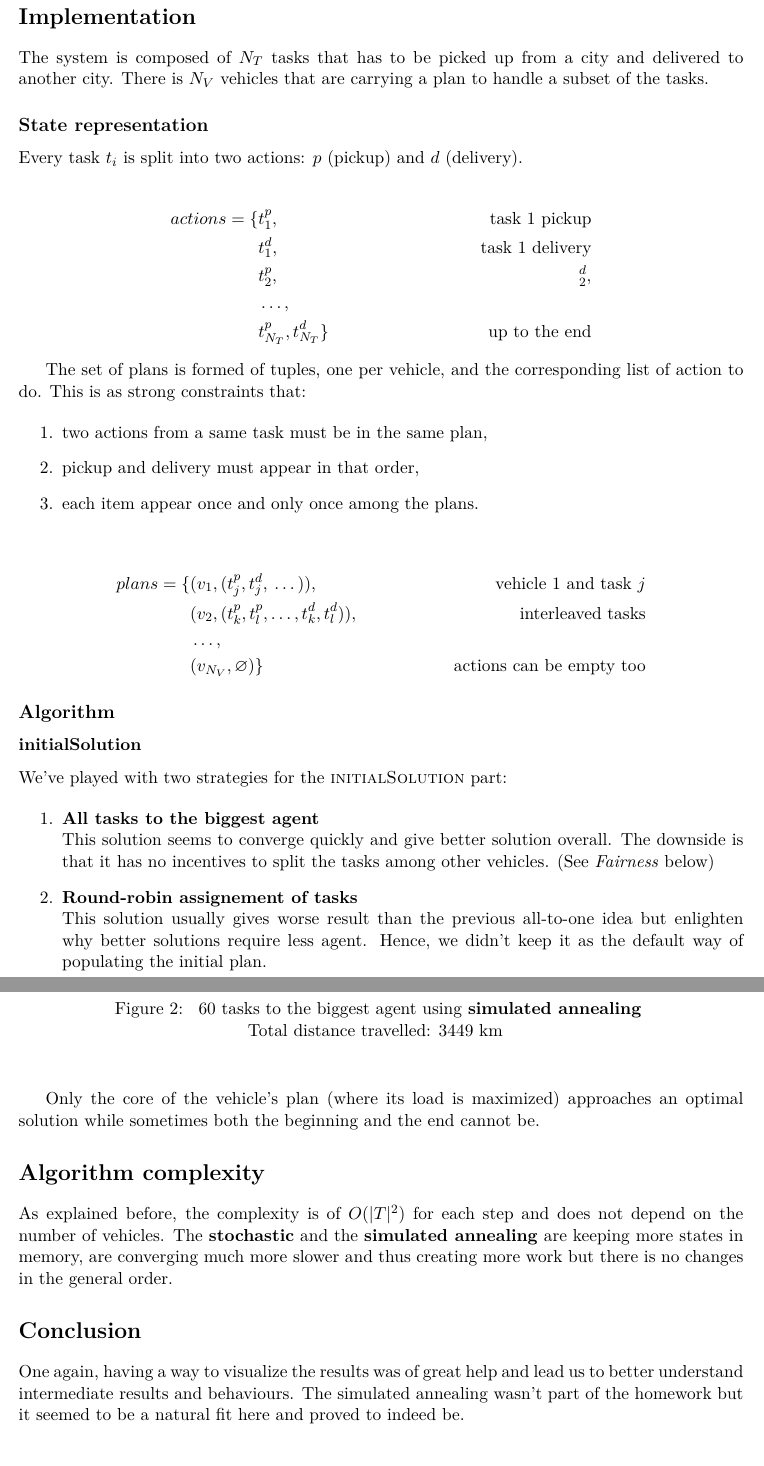
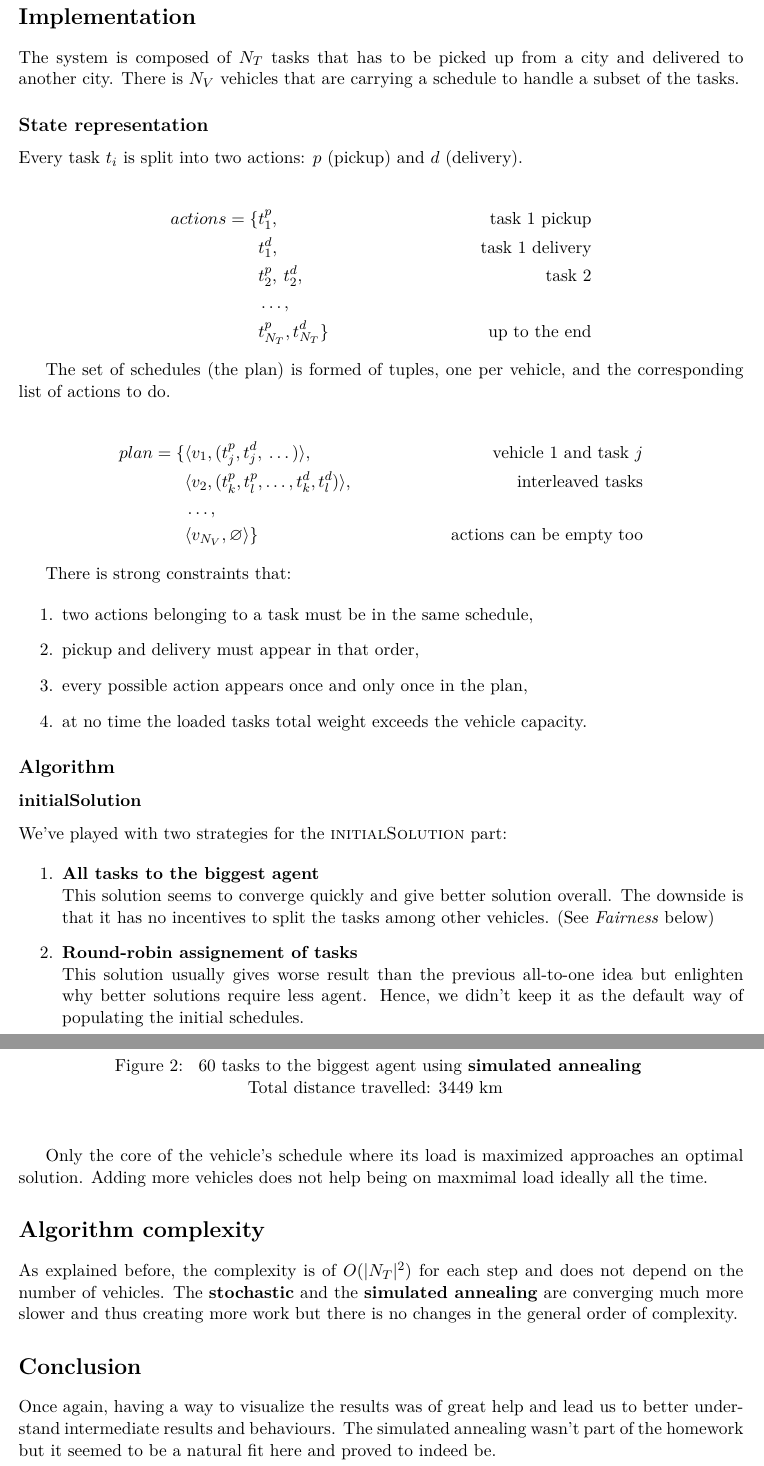
Before and after one commit to greut/intelligent_agents, a LaTeX document (ex3/doc/report.tex): two parts of pages 2 and 4 of 4, joined at a grey line, cut so that both start at the same text. Compiled offline with XeLaTeX.

Commit message:
The report.

```diff
--- a/ex3/doc/report.tex
+++ b/ex3/doc/report.tex
@@ -76,7 +76,7 @@
 
 The system is composed of $N_T$ tasks that has to be picked up from a city
 and delivered to another city. There is $N_V$ vehicles that are carrying a
-plan to handle a subset of the tasks.
+schedule to handle a subset of the tasks.
 
 \subsection*{State representation}
 
@@ -85,33 +85,35 @@ Every task $t_i$ is split into two actions: $p$ (pickup) and $d$ (delivery).
 \begin{align*}
 actions = \{&t_1^p,                               & \text{task $1$ pickup} \\
             &t_1^d,                               & \text{task $1$ delivery} \\
-            &t_2^p, &_2^d,                        & \\
+            &t_2^p, \: t_2^d,                     & \text{task 2} \\
             &\dots,                               & \\
             &t_{N_T}^p, t_{N_T}^d\}               & \text{up to the end}
 \end{align*}
 
-The set of plans is formed of tuples, one per vehicle, and the corresponding
-list of action to do. This is as strong constraints that:
+The set of schedules (the plan) is formed of tuples, one per vehicle, and the
+corresponding list of actions to do.
+
+\begin{align*}
+plan = \{&\langle v_1, (t_j^p, t_j^d, \: \dots) \rangle,            & \text{vehicle $1$ and task $j$} \\
+         &\langle v_2, (t_k^p, t_l^p, \dots, t_k^d, t_l^d) \rangle, & \text{interleaved tasks} \\
+         &\dots,                                                        & \\
+         &\langle v_{N_V}, \varnothing \rangle\}                    & \text{actions can be empty too}
+\end{align*}
+
+There is strong constraints that:
 
 \begin{enumerate}
-    \item two actions from a same task must be in the same plan,
+    \item two actions belonging to a task must be in the same schedule,
 
     \item pickup and delivery must appear in that order,
 
-    \item each item appear once and only once among the plans.
+    \item every possible action appears once and only once in the plan,
+
+    \item at no time the loaded tasks total weight exceeds the vehicle capacity.
 \end{enumerate}
-
-\begin{align*}
-plans = \{&(v_1, (t_j^p, t_j^d, \: \dots)),            & \text{vehicle $1$ and task $j$} \\
-          &(v_2, (t_k^p, t_l^p, \dots, t_k^d, t_l^d)), & \text{interleaved tasks} \\
-          &\dots,                                      & \\
-          &(v_{N_V}, \varnothing)\}                    & \text{actions can be empty too}
-\end{align*}
 
 
 \subsection*{Algorithm}
-
-
 \subsubsection*{\textsc{initialSolution}}
 
 We've played with two strategies for the \textsc{initialSolution} part:
@@ -125,7 +127,7 @@ We've played with two strategies for the \textsc{initialSolution} part:
     \item \textbf{Round-robin assignement of tasks}\\
         This solution usually gives worse result than the previous all-to-one
         idea but enlighten why better solutions require less agent. Hence, we
-        didn't keep it as the default way of populating the initial plan.
+        didn't keep it as the default way of populating the initial schedules.
 
 \end{enumerate}
 
@@ -235,21 +237,22 @@ One explanation to this is that for every vehicle there is:
 
 \end{itemize}
 
-Only the core of the vehicle's plan (where its load is maximized) approaches an
-optimal solution while sometimes both the beginning and the end cannot be.
+Only the core of the vehicle's schedule where its load is maximized approaches
+an optimal solution. Adding more vehicles does not help being on maxmimal load
+ideally all the time.
 
 
 \section*{Algorithm complexity}
 
-As explained before, the complexity is of $O(|T|^2)$ for each step and does not
-depend on the number of vehicles. The \textbf{stochastic} and the \textbf{simulated annealing}
-are keeping more states in memory, are converging much more slower and thus
-creating more work but there is no changes in the general order.
+As explained before, the complexity is of $O(|N_T|^2)$ for each step and does not
+depend on the number of vehicles. The \textbf{stochastic} and the
+\textbf{simulated annealing} are converging much more slower and thus creating
+more work but there is no changes in the general order of complexity.
 
 
 \section*{Conclusion}
 
-One again, having a way to visualize the results was of great help and lead us
+Once again, having a way to visualize the results was of great help and lead us
 to better understand intermediate results and behaviours. The simulated
 annealing wasn't part of the homework but it seemed to be a natural fit here
 and proved to indeed be.
```
Also changed, not shown: ex3/doc/report.tex (4 more changed lines).
